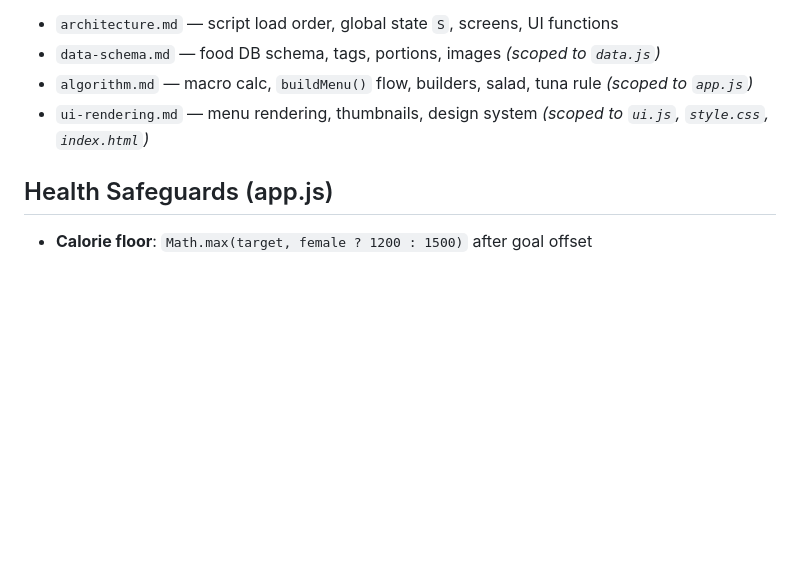
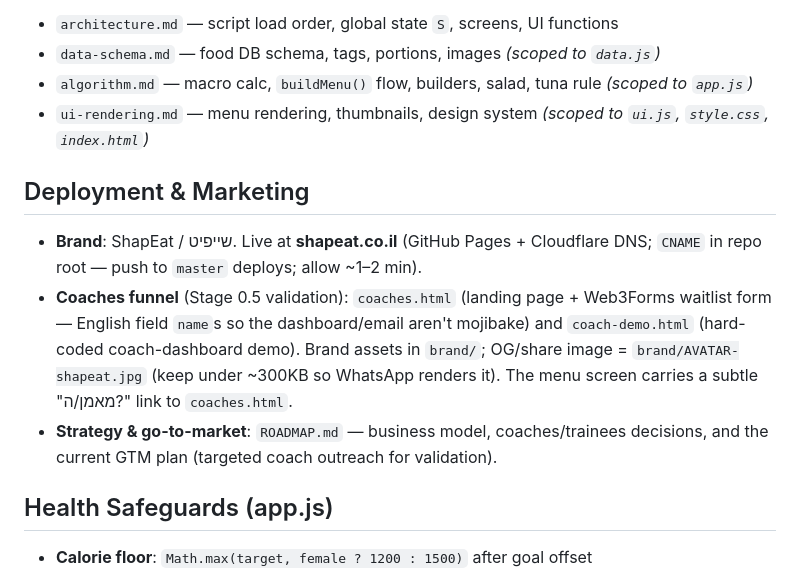
Before and after one commit to AiAlexMl/diet-app, a Markdown page: CLAUDE.md, the part around the change. GitHub-like rendering; blank space fills up the shorter version.

Commit message:
CLAUDE.md: add Deployment & Marketing pointer for efficient session startup
Brief, high-signal section: brand/domain + GitHub Pages deploy, the coaches
funnel files (coaches.html / coach-demo.html) and their gotchas (English
field names, <300KB OG image), and that ROADMAP.md holds strategy/GTM.

Co-Authored-By: Claude Opus 4.8 <noreply@anthropic.com>

```diff
--- a/CLAUDE.md
+++ b/CLAUDE.md
@@ -14,6 +14,12 @@ Detailed rules are in `.claude/rules/`:
 - `data-schema.md` — food DB schema, tags, portions, images *(scoped to `data.js`)*
 - `algorithm.md` — macro calc, `buildMenu()` flow, builders, salad, tuna rule *(scoped to `app.js`)*
 - `ui-rendering.md` — menu rendering, thumbnails, design system *(scoped to `ui.js`, `style.css`, `index.html`)*
+
+## Deployment & Marketing
+
+- **Brand**: ShapEat / שייפיט. Live at **shapeat.co.il** (GitHub Pages + Cloudflare DNS; `CNAME` in repo root — push to `master` deploys; allow ~1–2 min).
+- **Coaches funnel** (Stage 0.5 validation): `coaches.html` (landing page + Web3Forms waitlist form — English field `name`s so the dashboard/email aren't mojibake) and `coach-demo.html` (hard-coded coach-dashboard demo). Brand assets in `brand/`; OG/share image = `brand/AVATAR-shapeat.jpg` (keep under ~300KB so WhatsApp renders it). The menu screen carries a subtle "מאמן/ה?" link to `coaches.html`.
+- **Strategy & go-to-market**: `ROADMAP.md` — business model, coaches/trainees decisions, and the current GTM plan (targeted coach outreach for validation).
 
 ## Health Safeguards (app.js)
 
```
